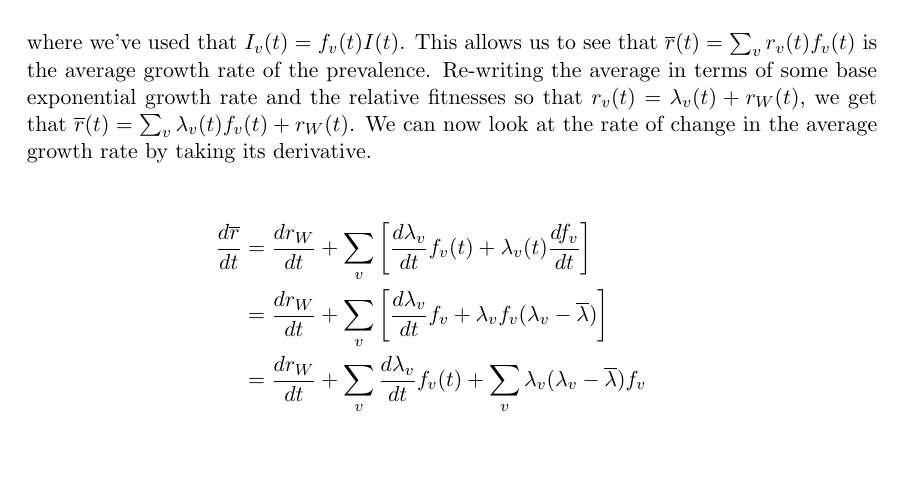
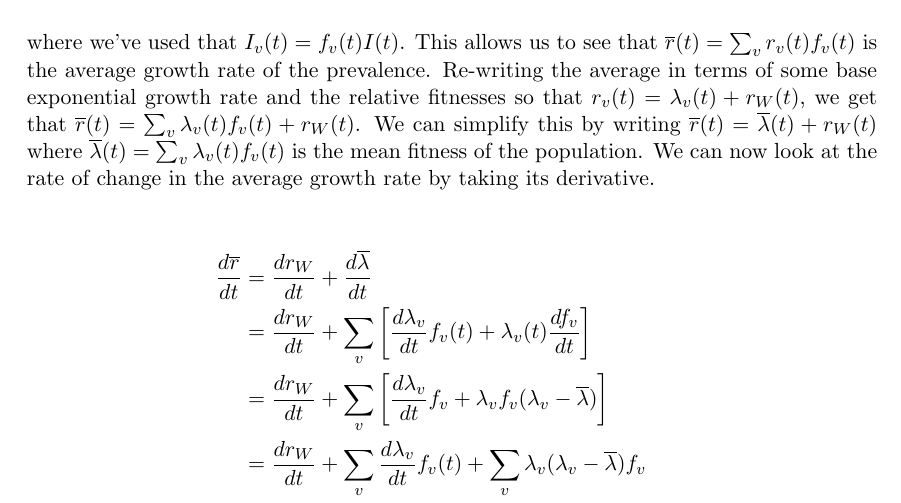
Before and after one commit to blab/relative-fitness-mechanisms, a LaTeX paper (manuscript/relative-fitness-mechanisms.tex): part of page 26 of 40, cut so that both start at the same text, the shorter picture padded with empty space. Compiled offline with pdfLaTeX.

Commit message:
Cleaning up relationship between selective pressure and mean fitness

```diff
--- a/manuscript/relative-fitness-mechanisms.tex
+++ b/manuscript/relative-fitness-mechanisms.tex
@@ -891,10 +891,12 @@ Beginning again from our assumption of inhomogeneous exponential growth, we can
 where we've used that $I_{v}(t) = f_{v}(t) I(t)$.
 This allows us to see that $\overline{r}(t) = \sum_{v} r_{v}(t) f_{v}(t)$ is the average growth rate of the prevalence.
 Re-writing the average in terms of some base exponential growth rate and the relative fitnesses so that $r_{v}(t) = \lambda_{v}(t) + r_\wt(t)$, we get that $\overline{r}(t) = \sum_{v} \lambda_{v}(t)f_{v}(t) + r_\wt(t)$.
+We can simplify this by writing $\overline{r}(t) = \overline{\lambda}(t) + r_\wt(t)$ where $\overline{\lambda}(t) = \sum_{v} \lambda_{v}(t)f_{v}(t)$ is the mean fitness of the population.
 We can now look at the rate of change in the average growth rate by taking its derivative.
 
 \begin{align*}
-    \frac{d \overline{r}}{d t} &= \frac{d r_{\wt}}{d t} + \sum_{v} \left[\frac{d \lambda_v}{d t} f_{v}(t) + \lambda_{v}(t) \frac{d f_{v}}{d t} \right]\\
+    \frac{d \overline{r}}{d t} &= \frac{d r_{\wt}}{d t} + \frac{d \overline{\lambda}}{d t} \\
+                               &= \frac{d r_{\wt}}{d t} + \sum_{v} \left[\frac{d \lambda_v}{d t} f_{v}(t) + \lambda_{v}(t) \frac{d f_{v}}{d t} \right]\\
                                &= \frac{d r_{\wt}}{d t} + \sum_{v} \left[\frac{d \lambda_v}{d t} f_{v} + \lambda_{v} f_{v} (\lambda_{v} - \overline{\lambda})  \right]\\
                                &= \frac{d r_{\wt}}{dt} + \sum_{v} \frac{d \lambda_v}{d t} f_{v}(t) + \sum_{v} \lambda_{v} (\lambda_{v} - \overline{\lambda}) f_{v}\\
                                &= \frac{d r_{\wt}}{dt} + \sum_{v} \frac{d \lambda_v}{d t} f_{v}(t) + \sum_{v} \lambda_{v}^{2} f_{v} - \overline{\lambda}\sum_{v} \lambda_{v} f_{v}\\
```
